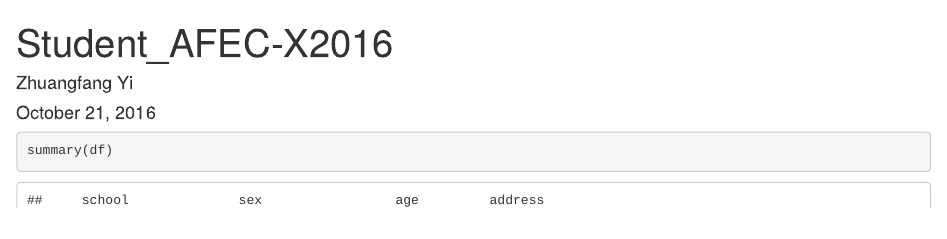
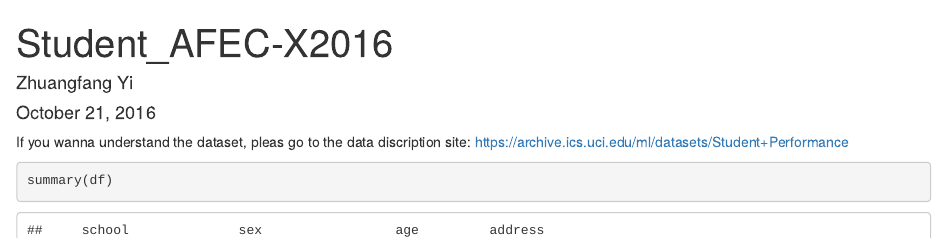
Before and after one commit to Geoyi/2016-AFEC-X-R-Data-visualization, an R Markdown document (student-AFEC-X2016.Rmd): the page in a window 1100 px wide, from its top. Rendered offline with R 4.5, knitr and Pandoc, with nearby package versions.

Commit message:
Update student-AFEC-X2016.Rmd

````diff
--- a/student-AFEC-X2016.Rmd
+++ b/student-AFEC-X2016.Rmd
@@ -4,7 +4,7 @@ author: "Zhuangfang Yi"
 date: "October 21, 2016"
 output: html_document
 ---
-
+If you wanna understand the dataset, pleas go to the data discription site: https://archive.ics.uci.edu/ml/datasets/Student+Performance
 ```{r setup, include=FALSE}
 setwd("C:/Users/Administrator/Desktop/2016-AFEC-X-R-Data-visualization-master/2016-AFEC-X-R-Data-visualization-master")
 list.files("C:/Users/Administrator/Desktop/2016-AFEC-X-R-Data-visualization-master/2016-AFEC-X-R-Data-visualization-master")
````
